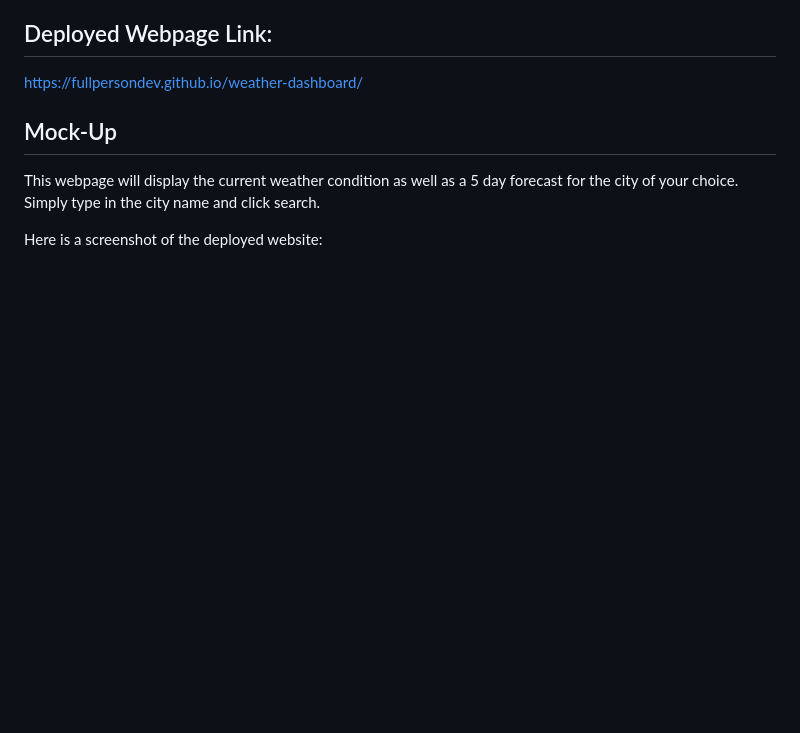
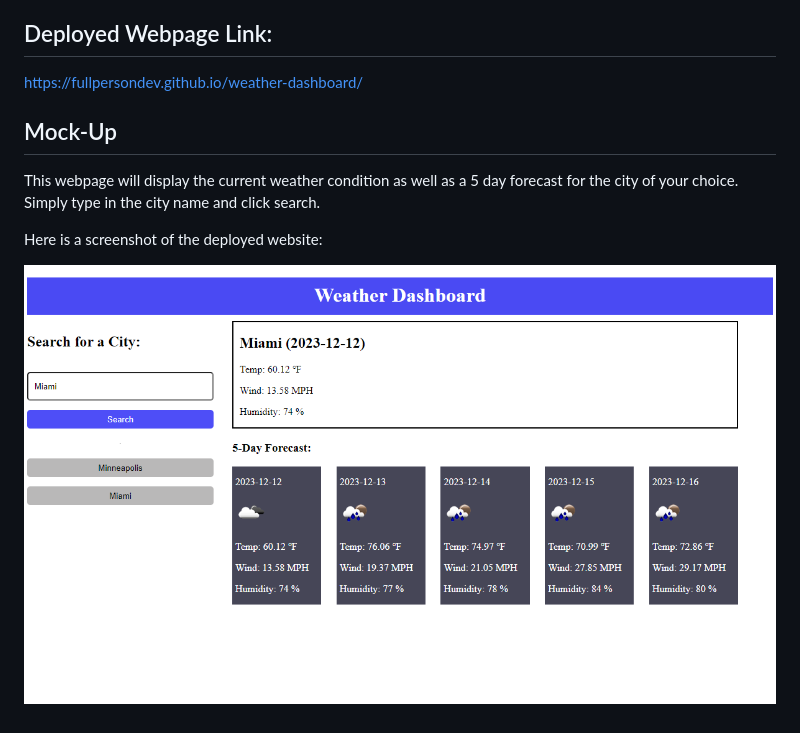
Before and after one commit to FullPersonDev/weather-dashboard, a Markdown page: README.md, the part around the change. Rendered like a GitHub page; pictures changed too: webpage.PNG (added); blank space fills up the shorter version.

Commit message:
added webpage screenshot img and added to the readme file.

```diff
--- a/README.md
+++ b/README.md
@@ -12,3 +12,5 @@ This webpage will display the current weather condition as well as a 5 day forec
 Simply type in the city name and click search.
 
 Here is a screenshot of the deployed website:
+
+![deployed website](./webpage.PNG)
```
